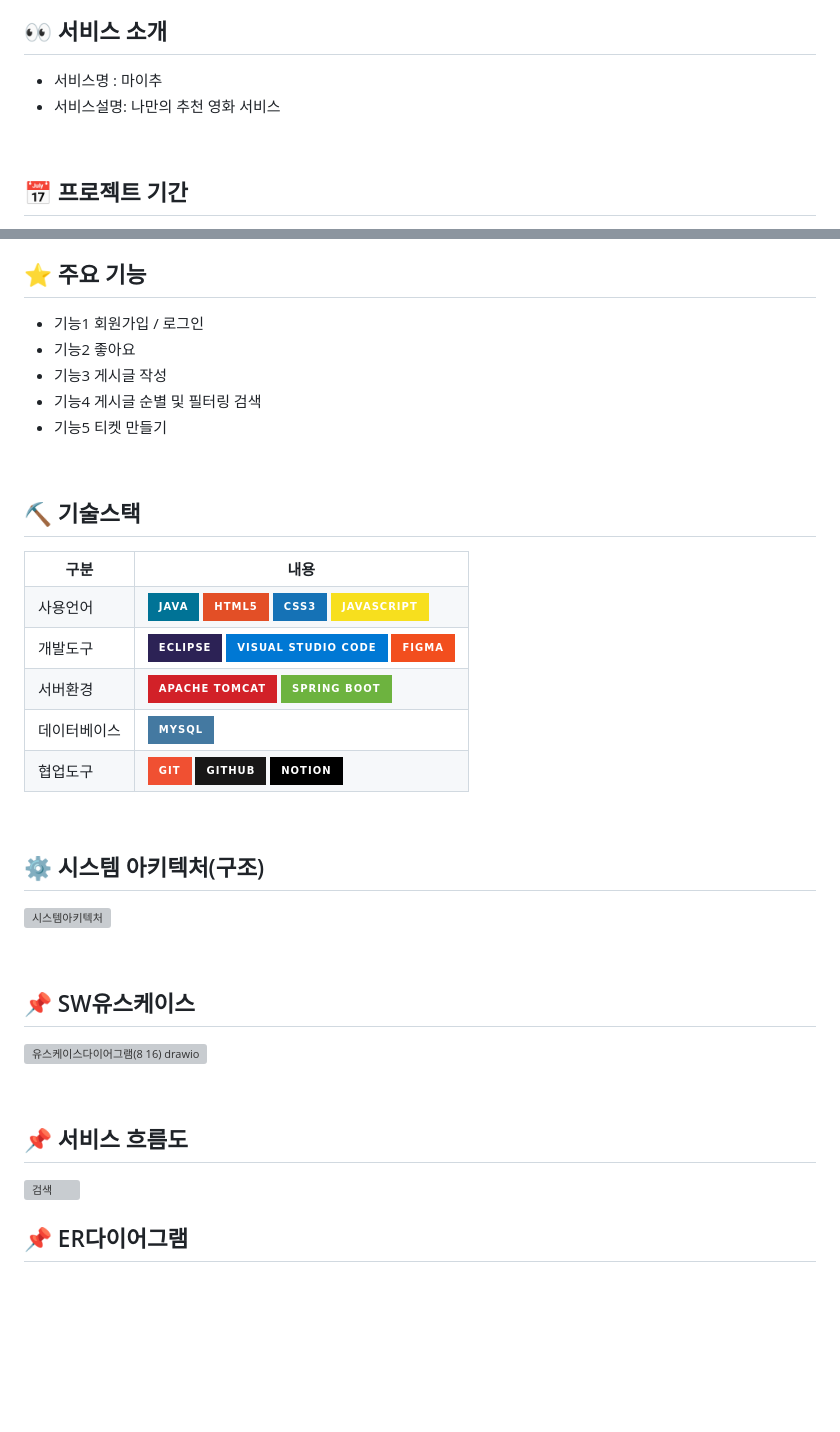
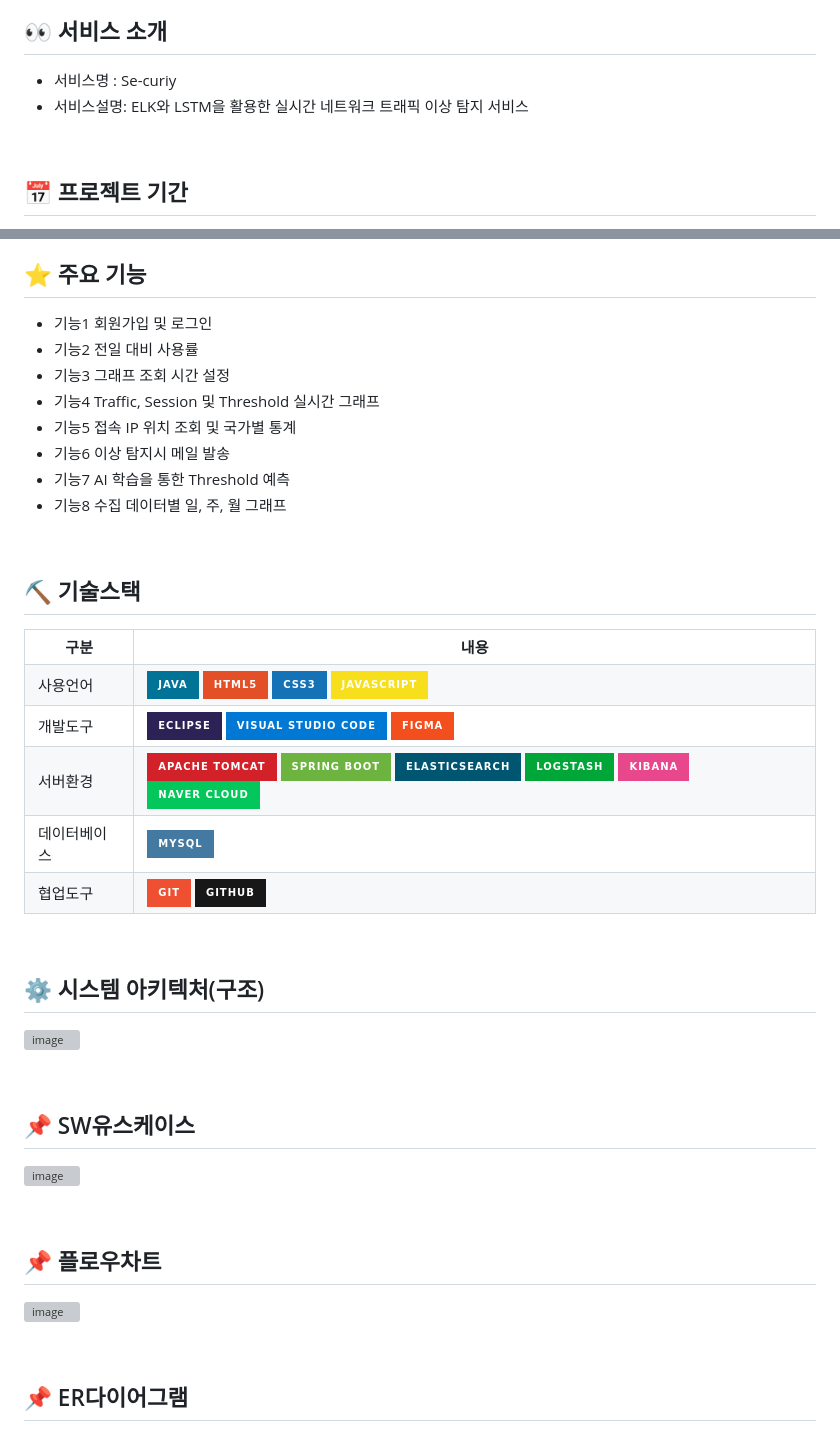
Before and after one commit to KIMGIBEAK/SMHRD_Securiy, a Markdown page: README.md, 2 parts joined by grey strips. Rendered like a GitHub page; badges without logos; blank space fills up the shorter version; grey boxes are pictures that could not be loaded.

Commit message:
Update README.md
read

```diff
--- a/README.md
+++ b/README.md
@@ -5,8 +4,8 @@
 
 
 ## 👀 서비스 소개
-* 서비스명 : 마이추
-* 서비스설명: 나만의 추천 영화 서비스
+* 서비스명 : Se-curiy
+* 서비스설명: ELK와 LSTM을 활용한 실시간 네트워크 트래픽 이상 탐지 서비스
 <br>
 
 ## 📅 프로젝트 기간
@@ -14,11 +13,16 @@
 <br>
 
 ## ⭐ 주요 기능
-* 기능1 회원가입 / 로그인
-* 기능2 좋아요
-* 기능3 게시글 작성
-* 기능4 게시글 순별 및 필터링 검색
-* 기능5 티켓 만들기
+
+* 기능1 회원가입 및 로그인
+* 기능2 전일 대비 사용률
+* 기능3 그래프 조회 시간 설정
+* 기능4 Traffic, Session 및 Threshold 실시간 그래프
+* 기능5 접속 IP 위치 조회 및 국가별 통계
+* 기능6 이상 탐지시 메일 발송
+* 기능7 AI 학습을 통한 Threshold 예측
+* 기능8 수집 데이터별 일, 주, 월 그래프
+
 <br>
 
 ## ⛏ 기술스택
@@ -49,6 +53,11 @@
         <td>
             <img src="https://img.shields.io/badge/Apache Tomcat-D22128?style=for-the-badge&logo=ApacheTomcat&logoColor=white"/>
             <img src="https://img.shields.io/badge/Spring_Boot-6DB33F?style=for-the-badge&logo=spring-boot&logoColor=white"/>
+            <img src="https://img.shields.io/badge/Elasticsearch-005571?style=for-the-badge&logo=elasticsearch&logoColor=white" />
+            <img src="https://img.shields.io/badge/Logstash-00A637?style=for-the-badge&logo=elastic&logoColor=white" />
+            <img src="https://img.shields.io/badge/Kibana-E8478B?style=for-the-badge&logo=kibana&logoColor=white" />
+            <img src="https://img.shields.io/badge/NAVER_Cloud-03C75A?style=for-the-badge&logo=naver&logoColor=white" />
+        </td>
         </td>
     </tr>
     <tr>
@@ -62,7 +71,6 @@
         <td>
             <img src="https://img.shields.io/badge/Git-F05032?style=for-the-badge&logo=Git&logoColor=white"/>
             <img src="https://img.shields.io/badge/GitHub-181717?style=for-the-badge&logo=GitHub&logoColor=white"/>
-            <img src="https://img.shields.io/badge/Notion-000000?style=for-the-badge&logo=notion&logoColor=white"/>
         </td>
     </tr>
 </table>
@@ -71,17 +79,19 @@
 <br>
 
 ## ⚙ 시스템 아키텍처(구조)
-![시스템아키텍처](https://github.com/user-attachments/assets/47741b4a-2fda-4db2-b135-432cd382af5f)
+![image](https://github.com/user-attachments/assets/9151e822-affc-4b9c-87dd-8179da8e6571)
 
 <br>
 
 ## 📌 SW유스케이스
-![유스케이스다이어그램(8 16) drawio](https://github.com/user-attachments/assets/7a92a8c2-c12a-45d4-866b-5906ac726b57)
+![image](https://github.com/user-attachments/assets/9b9672cd-de12-4005-92ef-01a757b6284b)
+
 
 <br>
 
-## 📌 서비스 흐름도
-![검색](https://github.com/user-attachments/assets/095a5f55-432d-4af8-8f86-4f6312898ed1)
+## 📌 플로우차트
+![image](https://github.com/user-attachments/assets/dcaf08c8-a525-4ae5-9863-76a88e4d323b)
+
 <br>
 
 ## 📌 ER다이어그램
```
Also changed, not shown: other parts of README.md (+5 -5 lines).
